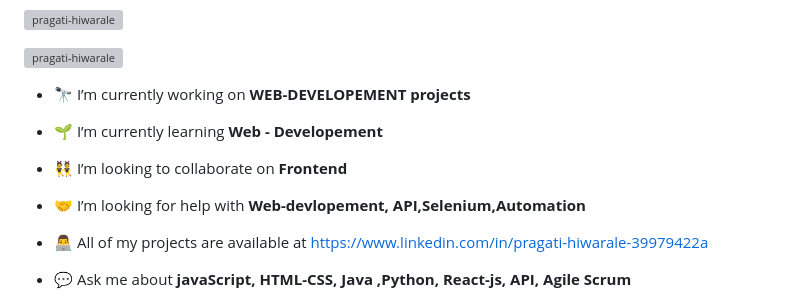
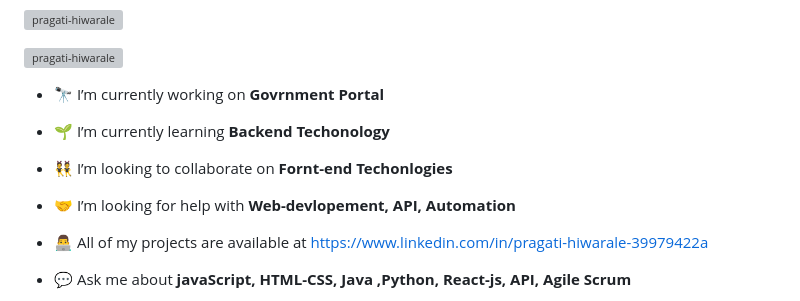
Before and after one commit to Pragati-Hiwarale/Pragati-Hiwarale, a Markdown page: README.md, the part around the change. GitHub-like rendering; grey boxes are pictures that could not be loaded.

```diff
--- a/README.md
+++ b/README.md
@@ -5,13 +5,13 @@
 
 <p align="left"> <a href="https://github.com/ryo-ma/github-profile-trophy"><img src="https://github-profile-trophy.vercel.app/?username=pragati-hiwarale" alt="pragati-hiwarale" /></a> </p>
 
-- 🔭 I’m currently working on **WEB-DEVELOPEMENT projects**
+- 🔭 I’m currently working on **Govrnment Portal**
 
-- 🌱 I’m currently learning **Web - Developement**
+- 🌱 I’m currently learning **Backend Techonology**
 
-- 👯 I’m looking to collaborate on **Frontend**
+- 👯 I’m looking to collaborate on **Fornt-end Techonlogies**
 
-- 🤝 I’m looking for help with **Web-devlopement, API,Selenium,Automation**
+- 🤝 I’m looking for help with **Web-devlopement, API, Automation**
 
 - 👨‍💻 All of my projects are available at [https://www.linkedin.com/in/pragati-hiwarale-39979422a](https://www.linkedin.com/in/pragati-hiwarale-39979422a)
 
```
